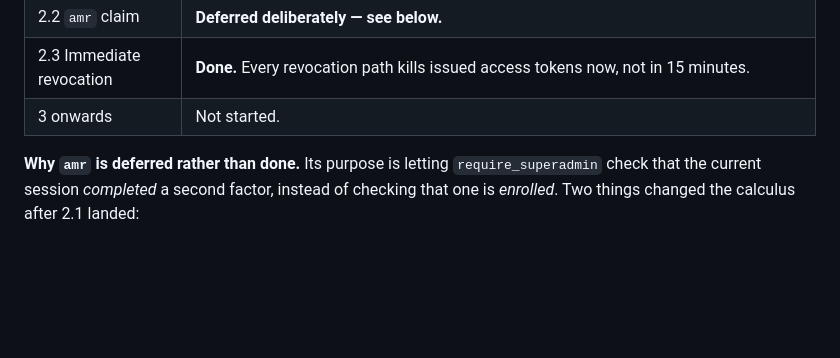
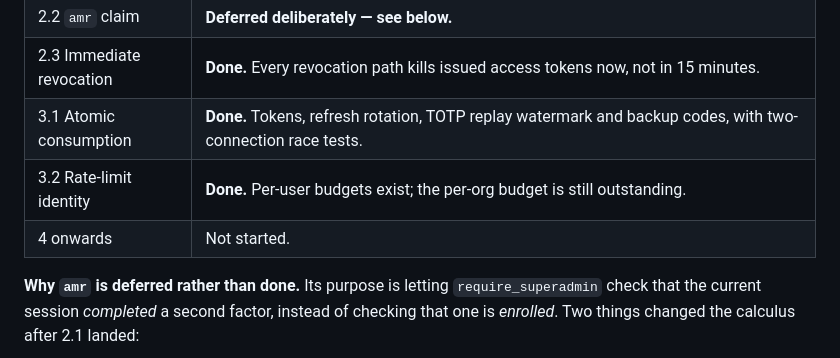
Before and after one commit to iku-work/forge-saas, a Markdown page: docs/production-readiness-plan-2026-09-25.md, the part around the change. Drawn GitHub-style; blank space fills up the shorter version.

Commit message:
Update plan status for Stage 3.1 and 3.2
Co-Authored-By: Claude Opus 5 <noreply@anthropic.com>

```diff
--- a/docs/production-readiness-plan-2026-09-25.md
+++ b/docs/production-readiness-plan-2026-09-25.md
@@ -23,7 +23,9 @@ verifiable locally, against the Docker compose stack, without a green pipeline.
 | 2.2 `sid` claim | **Done.** Access tokens name their session. |
 | 2.2 `amr` claim | **Deferred deliberately — see below.** |
 | 2.3 Immediate revocation | **Done.** Every revocation path kills issued access tokens now, not in 15 minutes. |
-| 3 onwards | Not started. |
+| 3.1 Atomic consumption | **Done.** Tokens, refresh rotation, TOTP replay watermark and backup codes, with two-connection race tests. |
+| 3.2 Rate-limit identity | **Done.** Per-user budgets exist; the per-org budget is still outstanding. |
+| 4 onwards | Not started. |
 
 **Why `amr` is deferred rather than done.** Its purpose is letting
 `require_superadmin` check that the current session *completed* a second
```
